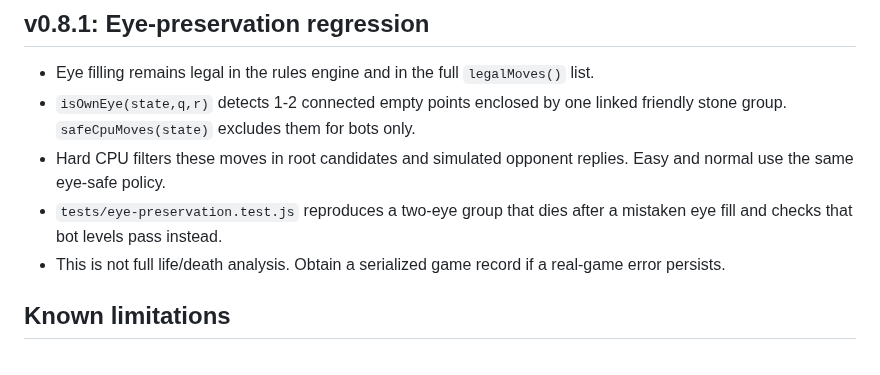
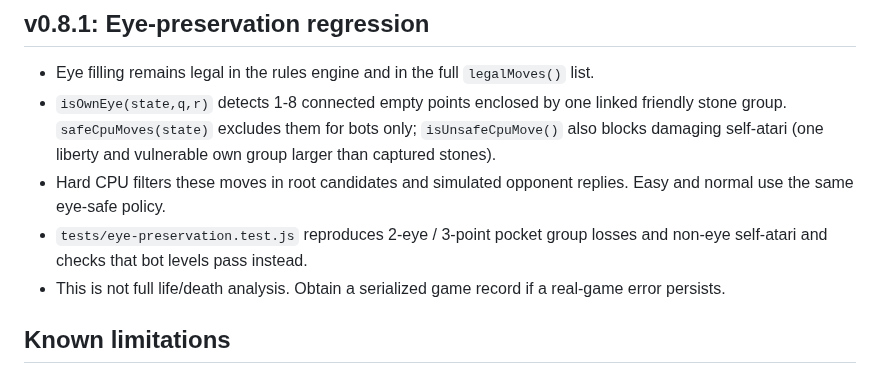
Before and after one commit to nao70161994/three-color-go, a Markdown page: AGENTS.md, the part around the change. Drawn GitHub-style.

Commit message:
docs(v0.8.2): explain enclosed eye-space and self-atari safety policy

```diff
--- a/AGENTS.md
+++ b/AGENTS.md
@@ -78,9 +78,9 @@ A playable 3-player Go variant. Three colors, hexagonal board (6 neighbors), sto
 
 ## v0.8.1: Eye-preservation regression
 - Eye filling remains legal in the rules engine and in the full `legalMoves()` list.
-- `isOwnEye(state,q,r)` detects 1-2 connected empty points enclosed by one linked friendly stone group. `safeCpuMoves(state)` excludes them for bots only.
+- `isOwnEye(state,q,r)` detects 1-8 connected empty points enclosed by one linked friendly stone group. `safeCpuMoves(state)` excludes them for bots only; `isUnsafeCpuMove()` also blocks damaging self-atari (one liberty and vulnerable own group larger than captured stones).
 - Hard CPU filters these moves in root candidates and simulated opponent replies. Easy and normal use the same eye-safe policy.
-- `tests/eye-preservation.test.js` reproduces a two-eye group that dies after a mistaken eye fill and checks that bot levels pass instead.
+- `tests/eye-preservation.test.js` reproduces 2-eye / 3-point pocket group losses and non-eye self-atari and checks that bot levels pass instead.
 - This is not full life/death analysis. Obtain a serialized game record if a real-game error persists.
 ## Known limitations
 - CPU is a tactical one-ply, deterministic-under-seed heuristic, not a competitive Go engine.
```
